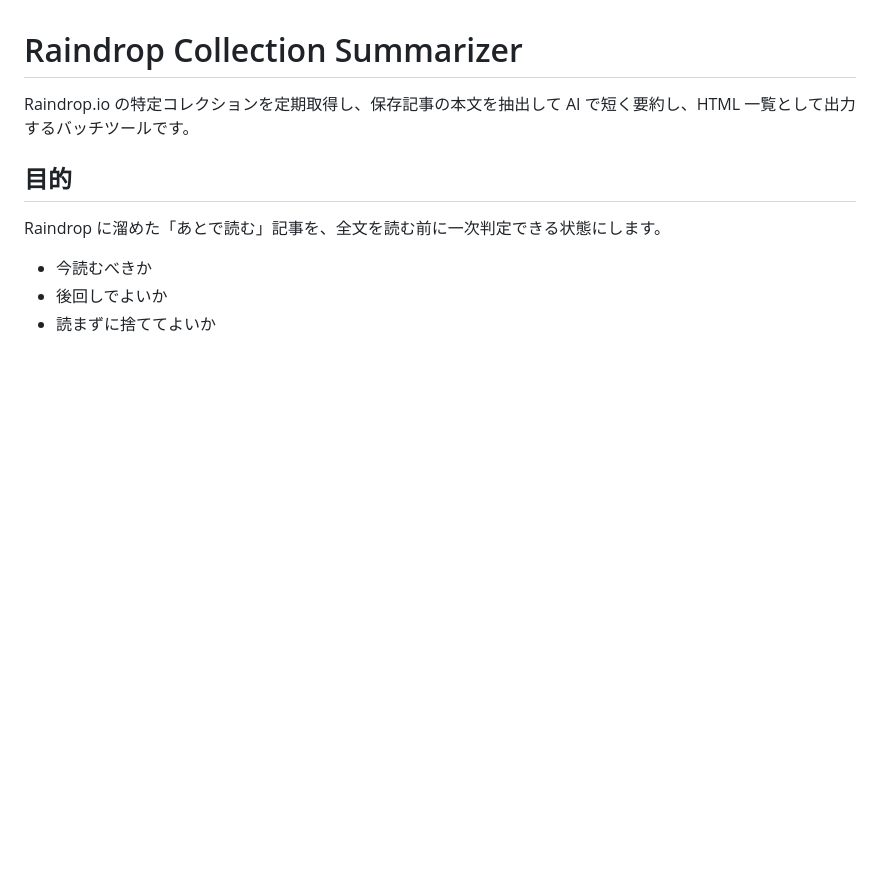
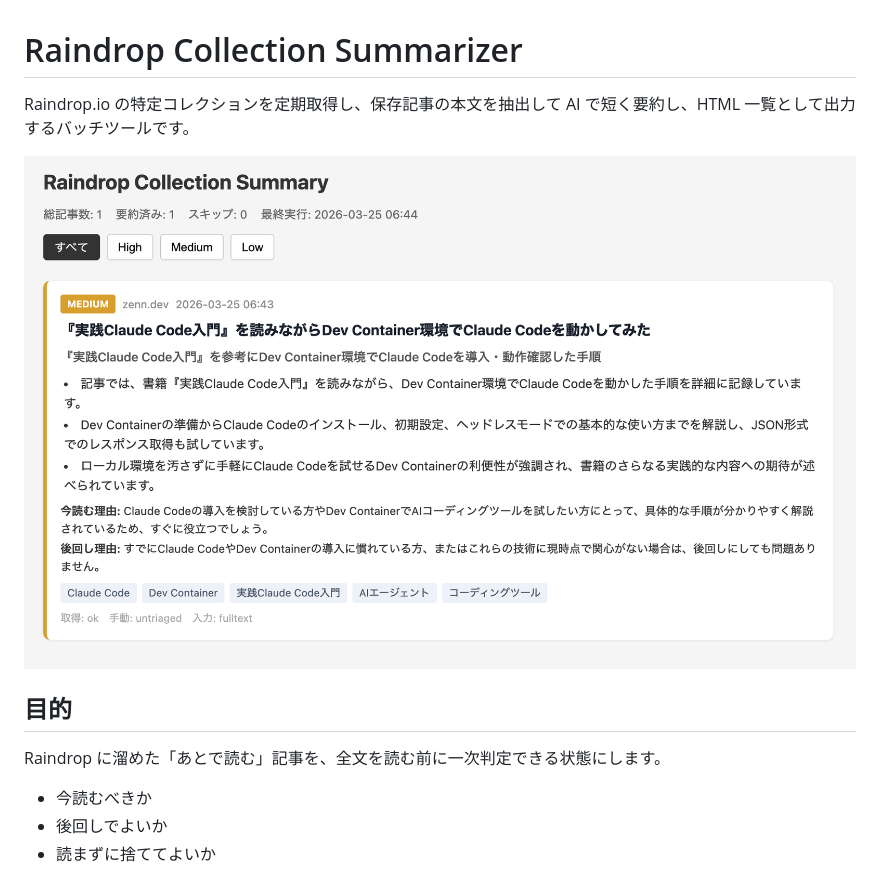
Before and after one commit to unsolublesugar/tsuyu-mi, a Markdown page: README.md, the part around the change. GitHub-like rendering; pictures changed too: assets/images/screenshot.png (added); blank space fills up the shorter version.

```diff
--- a/README.md
+++ b/README.md
@@ -1,6 +1,8 @@
 # Raindrop Collection Summarizer
 
 Raindrop.io の特定コレクションを定期取得し、保存記事の本文を抽出して AI で短く要約し、HTML 一覧として出力するバッチツールです。
+
+![Raindrop Collection Summary](assets/images/screenshot.png)
 
 ## 目的
 
```
Also changed, not shown: 3 other files.
